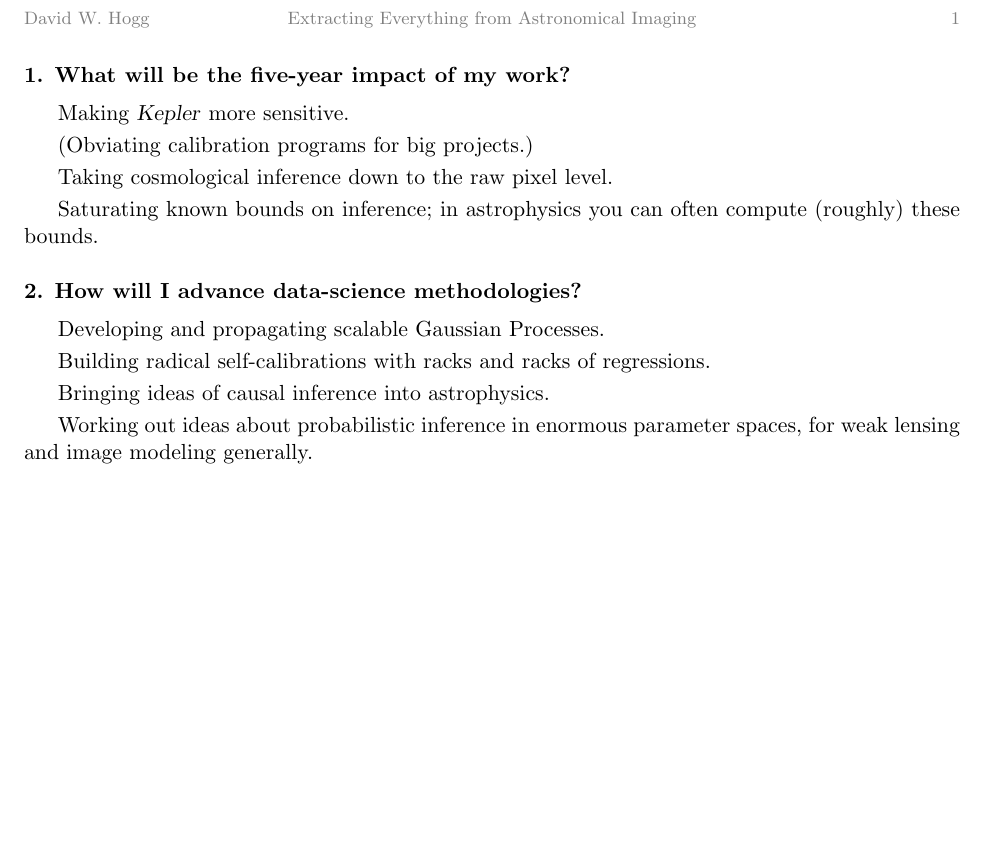
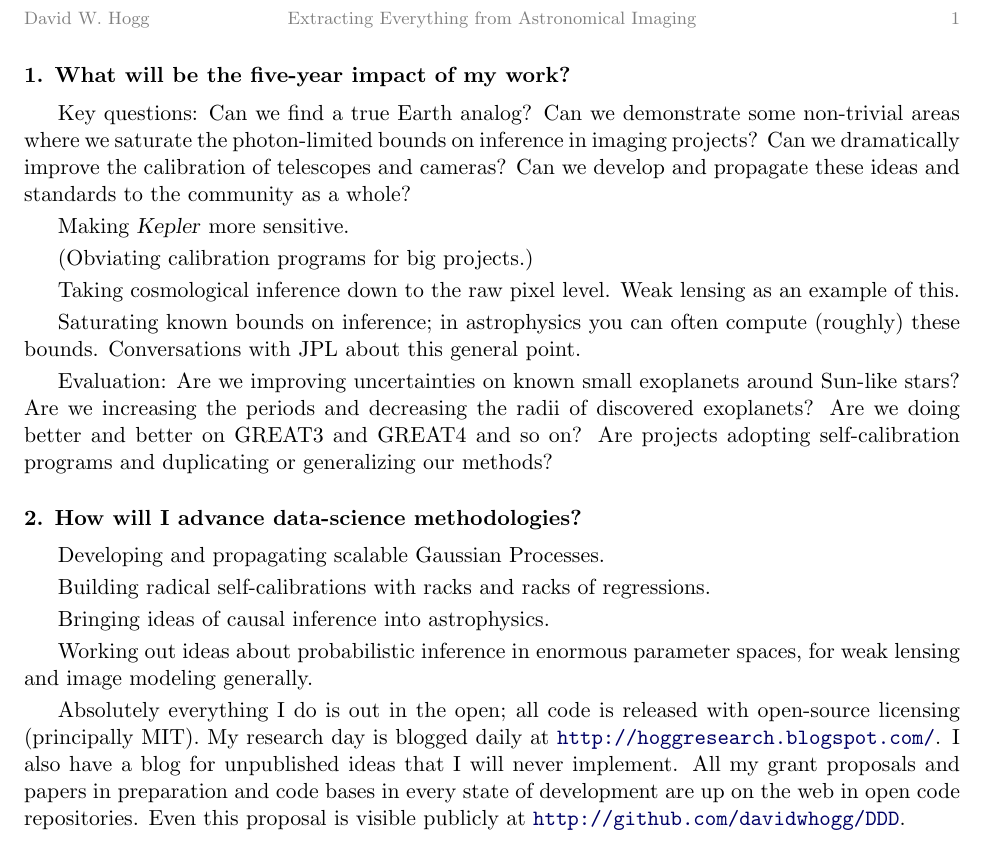
Before and after one commit to davidwhogg/GetRichOrDieTrying, a LaTeX document (proposal/ppp.tex): part of the page, cut so that both start at the same text, the shorter picture padded with empty space. Compiled offline with pdfLaTeX.

Commit message:
notes to self

```diff
--- a/proposal/ppp.tex
+++ b/proposal/ppp.tex
@@ -43,13 +43,28 @@
 % towards answering this question over the five years?
 \smallskip
 
+Key questions: Can we find a true Earth analog?  Can we demonstrate
+some non-trivial areas where we saturate the photon-limited bounds on
+inference in imaging projects?  Can we dramatically improve the
+calibration of telescopes and cameras?  Can we develop and propagate
+these ideas and standards to the community as a whole?
+
 Making \textsl{Kepler} more sensitive.
 
 (Obviating calibration programs for big projects.)
 
-Taking cosmological inference down to the raw pixel level.
+Taking cosmological inference down to the raw pixel level.  Weak
+lensing as an example of this.
 
-Saturating known bounds on inference; in astrophysics you can often compute (roughly) these bounds.
+Saturating known bounds on inference; in astrophysics you can often
+compute (roughly) these bounds.  Conversations with JPL about this
+general point.
+
+Evaluation: Are we improving uncertainties on known small exoplanets
+around Sun-like stars?  Are we increasing the periods and decreasing
+the radii of discovered exoplanets?  Are we doing better and better on
+GREAT3 and GREAT4 and so on?  Are projects adopting self-calibration
+programs and duplicating or generalizing our methods?
 
 \bigskip
 \noindent\textbf{2. How will I advance data-science methodologies?}
@@ -69,6 +84,15 @@ Bringing ideas of causal inference into astrophysics.
 
 Working out ideas about probabilistic inference in enormous parameter spaces,
 for weak lensing and image modeling generally.
+
+Absolutely everything I do is out in the open; all code is released
+with open-source licensing (principally MIT).  My research day is
+blogged daily at \url{http://hoggresearch.blogspot.com/}.  I also have
+a blog for unpublished ideas that I will never implement.  All my
+grant proposals and papers in preparation and code bases in every
+state of development are up on the web in open code repositories.
+Even this proposal is visible publicly at
+\url{http://github.com/davidwhogg/DDD}.
 
 \end{document}
 
```
